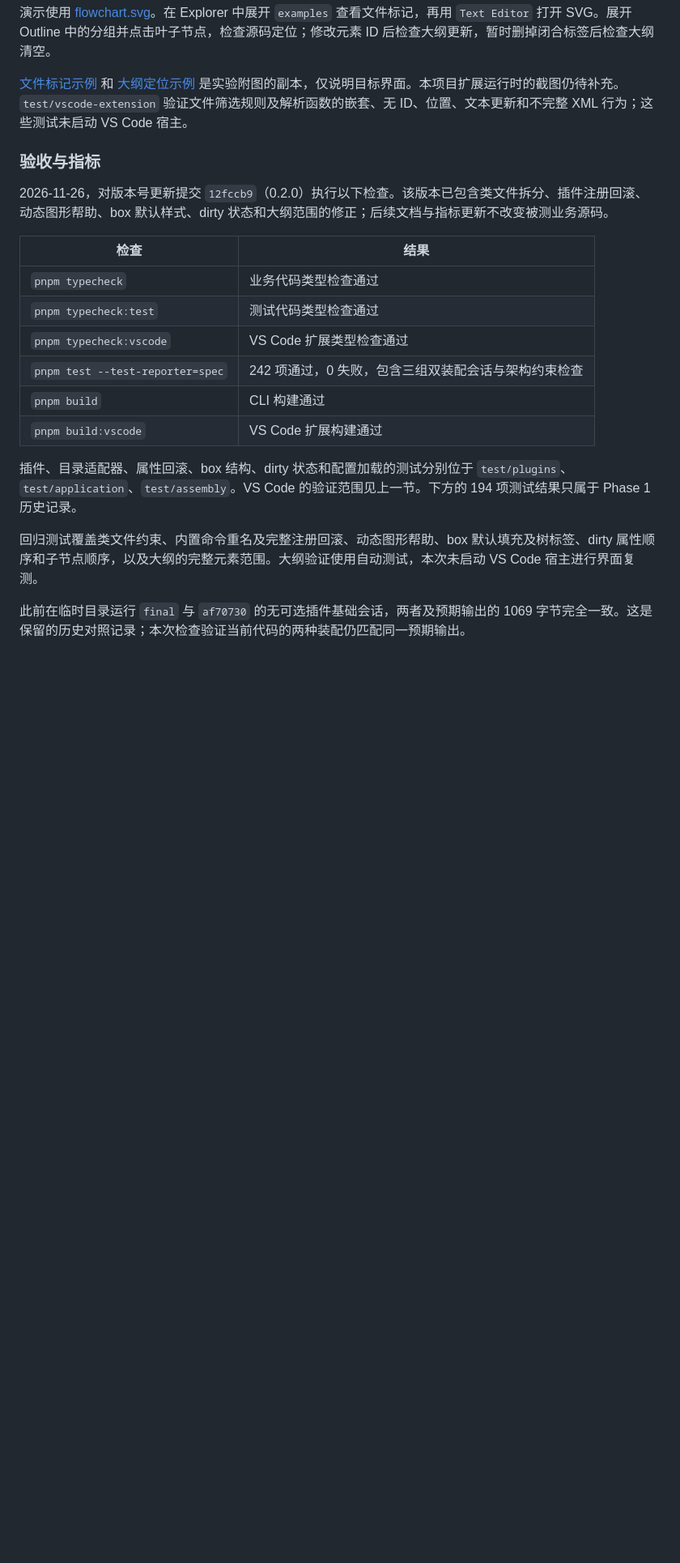
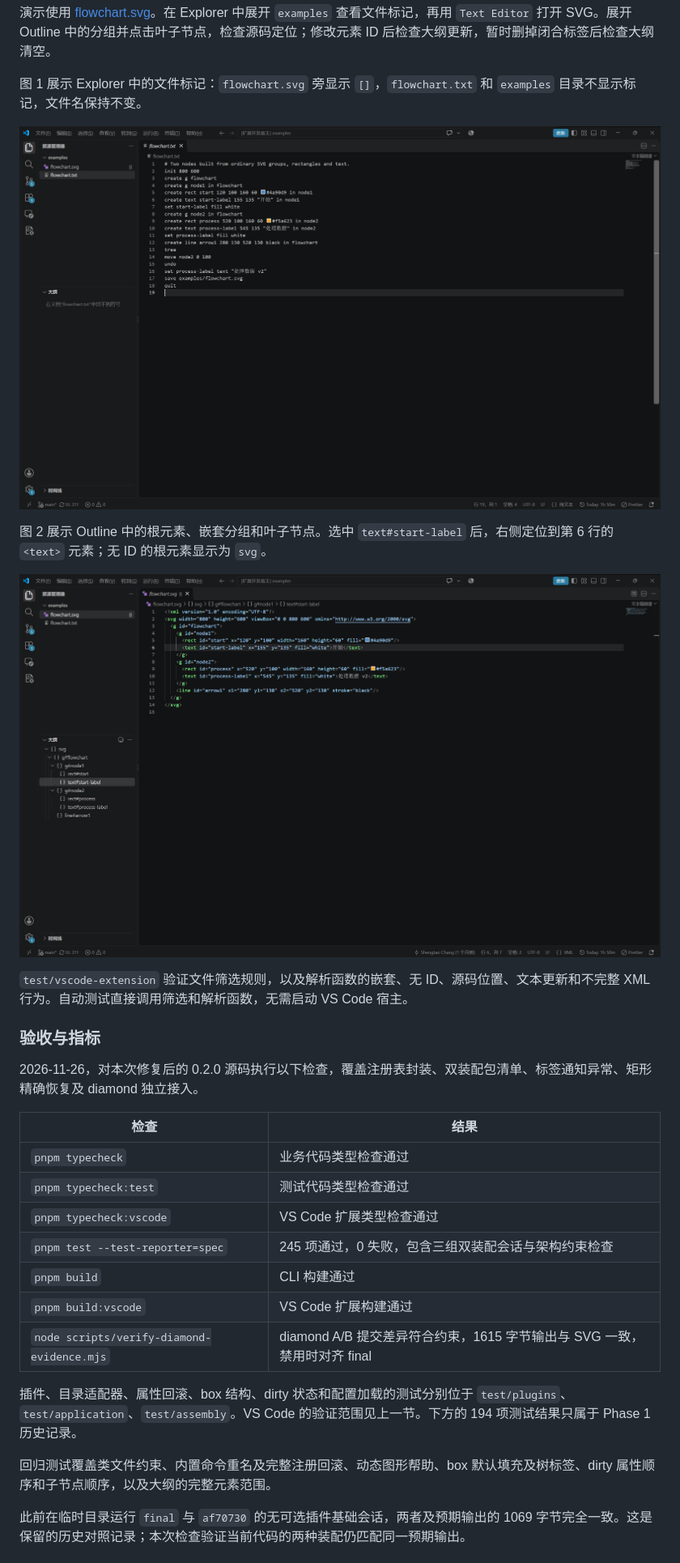
Before and after one commit to Chaugnar0127/SVG-Editor, a Markdown page: doc/README.md, the part around one of its changes. Shown at 81% size. Rendered like a GitHub page; pictures changed too: docs/images/vscode-svg-badge.png (added), docs/images/vscode-svg-outline.png (added); blank space fills up the shorter version.

Commit message:
docs(): 更新插件契约、diamond 接入证据与源码指标

```diff
--- a/doc/README.md
+++ b/doc/README.md
@@ -271,24 +294,33 @@ code --new-window "--extensionDevelopmentPath=$PWD/vscode-extension" "$PWD"
 
 演示使用 [flowchart.svg](../examples/flowchart.svg)。在 Explorer 中展开 `examples` 查看文件标记，再用 `Text Editor` 打开 SVG。展开 Outline 中的分组并点击叶子节点，检查源码定位；修改元素 ID 后检查大纲更新，暂时删掉闭合标签后检查大纲清空。
 
-[文件标记示例](../docs/images/vscode-svg-badge.jpg) 和 [大纲定位示例](../docs/images/vscode-svg-outline.jpg) 是实验附图的副本，仅说明目标界面。本项目扩展运行时的截图仍待补充。`test/vscode-extension` 验证文件筛选规则及解析函数的嵌套、无 ID、位置、文本更新和不完整 XML 行为；这些测试未启动 VS Code 宿主。
+图 1 展示 Explorer 中的文件标记：`flowchart.svg` 旁显示 `[]`，`flowchart.txt` 和 `examples` 目录不显示标记，文件名保持不变。
+
+![SVG 文件标记运行效果](../docs/images/vscode-svg-badge.png)
+
+图 2 展示 Outline 中的根元素、嵌套分组和叶子节点。选中 `text#start-label` 后，右侧定位到第 6 行的 `<text>` 元素；无 ID 的根元素显示为 `svg`。
+
+![SVG 大纲与源码定位运行效果](../docs/images/vscode-svg-outline.png)
+
+`test/vscode-extension` 验证文件筛选规则，以及解析函数的嵌套、无 ID、源码位置、文本更新和不完整 XML 行为。自动测试直接调用筛选和解析函数，无需启动 VS Code 宿主。
 
 ### 验收与指标
 
-2026-11-26，对版本号更新提交 `12fccb9`（0.2.0）执行以下检查。该版本已包含类文件拆分、插件注册回滚、动态图形帮助、box 默认样式、dirty 状态和大纲范围的修正；后续文档与指标更新不改变被测业务源码。
+2026-11-26，对本次修复后的 0.2.0 源码执行以下检查，覆盖注册表封装、双装配包清单、标签通知异常、矩形精确恢复及 diamond 独立接入。
 
 | 检查 | 结果 |
 |---|---|
 | `pnpm typecheck` | 业务代码类型检查通过 |
 | `pnpm typecheck:test` | 测试代码类型检查通过 |
 | `pnpm typecheck:vscode` | VS Code 扩展类型检查通过 |
-| `pnpm test --test-reporter=spec` | 242 项通过，0 失败，包含三组双装配会话与架构约束检查 |
+| `pnpm test --test-reporter=spec` | 245 项通过，0 失败，包含三组双装配会话与架构约束检查 |
 | `pnpm build` | CLI 构建通过 |
 | `pnpm build:vscode` | VS Code 扩展构建通过 |
+| `node scripts/verify-diamond-evidence.mjs` | diamond A/B 提交差异符合约束，1615 字节输出与 SVG 一致，禁用时对齐 final |
 
 插件、目录适配器、属性回滚、box 结构、dirty 状态和配置加载的测试分别位于 `test/plugins`、`test/application`、`test/assembly`。VS Code 的验证范围见上一节。下方的 194 项测试结果只属于 Phase 1 历史记录。
 
-回归测试覆盖类文件约束、内置命令重名及完整注册回滚、动态图形帮助、box 默认填充及树标签、dirty 属性顺序和子节点顺序，以及大纲的完整元素范围。大纲验证使用自动测试，本次未启动 VS Code 宿主进行界面复测。
+回归测试覆盖类文件约束、内置命令重名及完整注册回滚、动态图形帮助、box 默认填充及树标签、dirty 属性顺序和子节点顺序，以及大纲的完整元素范围。
 
 此前在临时目录运行 `final` 与 `af70730` 的无可选插件基础会话，两者及预期输出的 1069 字节完全一致。这是保留的历史对照记录；本次检查验证当前代码的两种装配仍匹配同一预期输出。
 
```
Also changed, not shown: other parts of doc/README.md (+75 -42 lines), README.md (+10 -5 lines), docs/metrics/phase2.md (+145 -136 lines), docs/phase2-diamond.md (deleted, +0 -21 lines), docs/images/vscode-svg-badge.jpg (deleted), docs/images/vscode-svg-outline.jpg (deleted), 1 other file.
